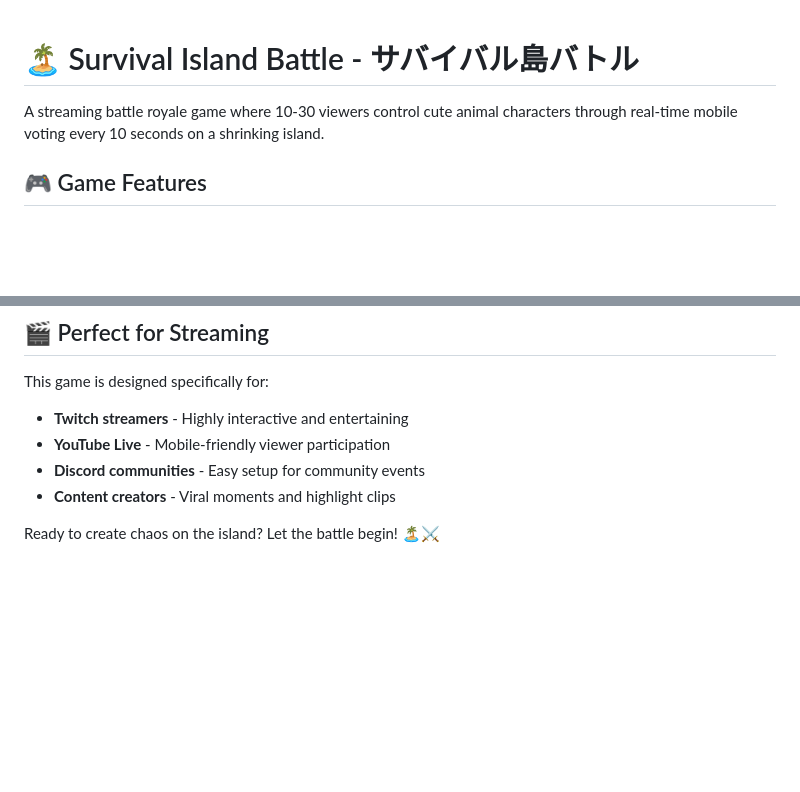
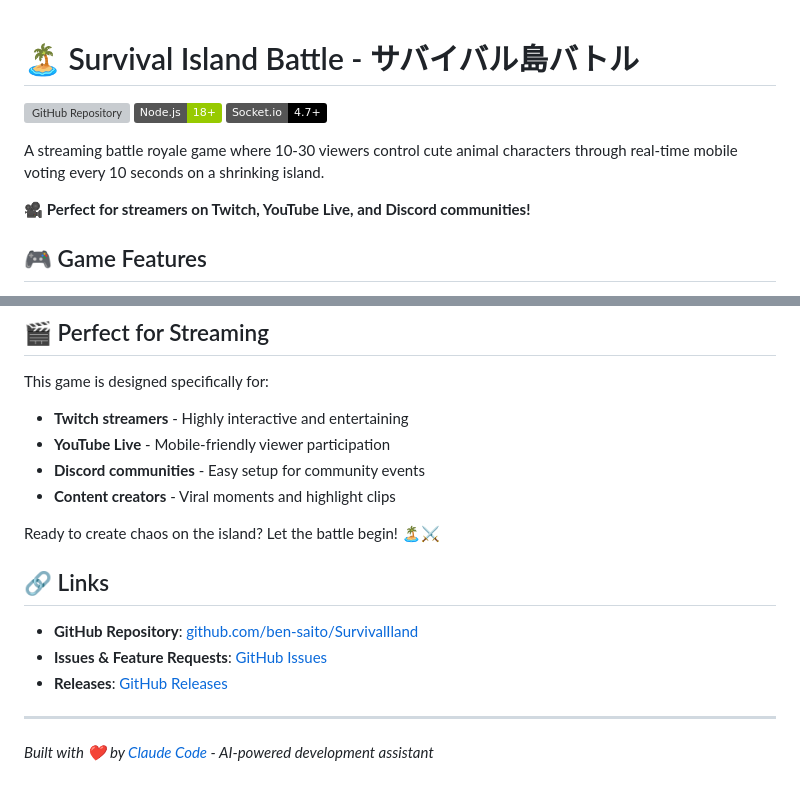
Before and after one commit to ben-saito/SurvivalIland, a Markdown page: README.md, 2 parts joined by grey strips. Rendered like a GitHub page; badges without logos; blank space fills up the shorter version; grey boxes are pictures that could not be loaded.

Commit message:
📝 Update README with GitHub badges and repository links
Added:
- GitHub repository badges for better visibility
- Node.js and Socket.io version badges
- Repository links section for easy navigation
- Credit to Claude Code

🤖 Generated with Claude Code (https://claude.ai/code)

Co-Authored-By: Claude <noreply@anthropic.com>

```diff
--- a/README.md
+++ b/README.md
@@ -1,6 +1,12 @@
 # 🏝️ Survival Island Battle - サバイバル島バトル
 
+[![GitHub Repository](https://img.shields.io/badge/GitHub-ben--saito%2FSurvivalIland-blue?style=flat&logo=github)](https://github.com/ben-saito/SurvivalIland)
+[![Node.js](https://img.shields.io/badge/Node.js-18%2B-green?style=flat&logo=node.js)](https://nodejs.org/)
+[![Socket.io](https://img.shields.io/badge/Socket.io-4.7%2B-black?style=flat&logo=socket.io)](https://socket.io/)
+
 A streaming battle royale game where 10-30 viewers control cute animal characters through real-time mobile voting every 10 seconds on a shrinking island.
+
+🎥 **Perfect for streamers on Twitch, YouTube Live, and Discord communities!**
 
 ## 🎮 Game Features
 
@@ -189,3 +195,13 @@ This game is designed specifically for:
 - **Content creators** - Viral moments and highlight clips
 
 Ready to create chaos on the island? Let the battle begin! 🏝️⚔️
+
+## 🔗 Links
+
+- **GitHub Repository**: [github.com/ben-saito/SurvivalIland](https://github.com/ben-saito/SurvivalIland)
+- **Issues & Feature Requests**: [GitHub Issues](https://github.com/ben-saito/SurvivalIland/issues)
+- **Releases**: [GitHub Releases](https://github.com/ben-saito/SurvivalIland/releases)
+
+---
+
+*Built with ❤️ by [Claude Code](https://claude.ai/code) - AI-powered development assistant*
```
